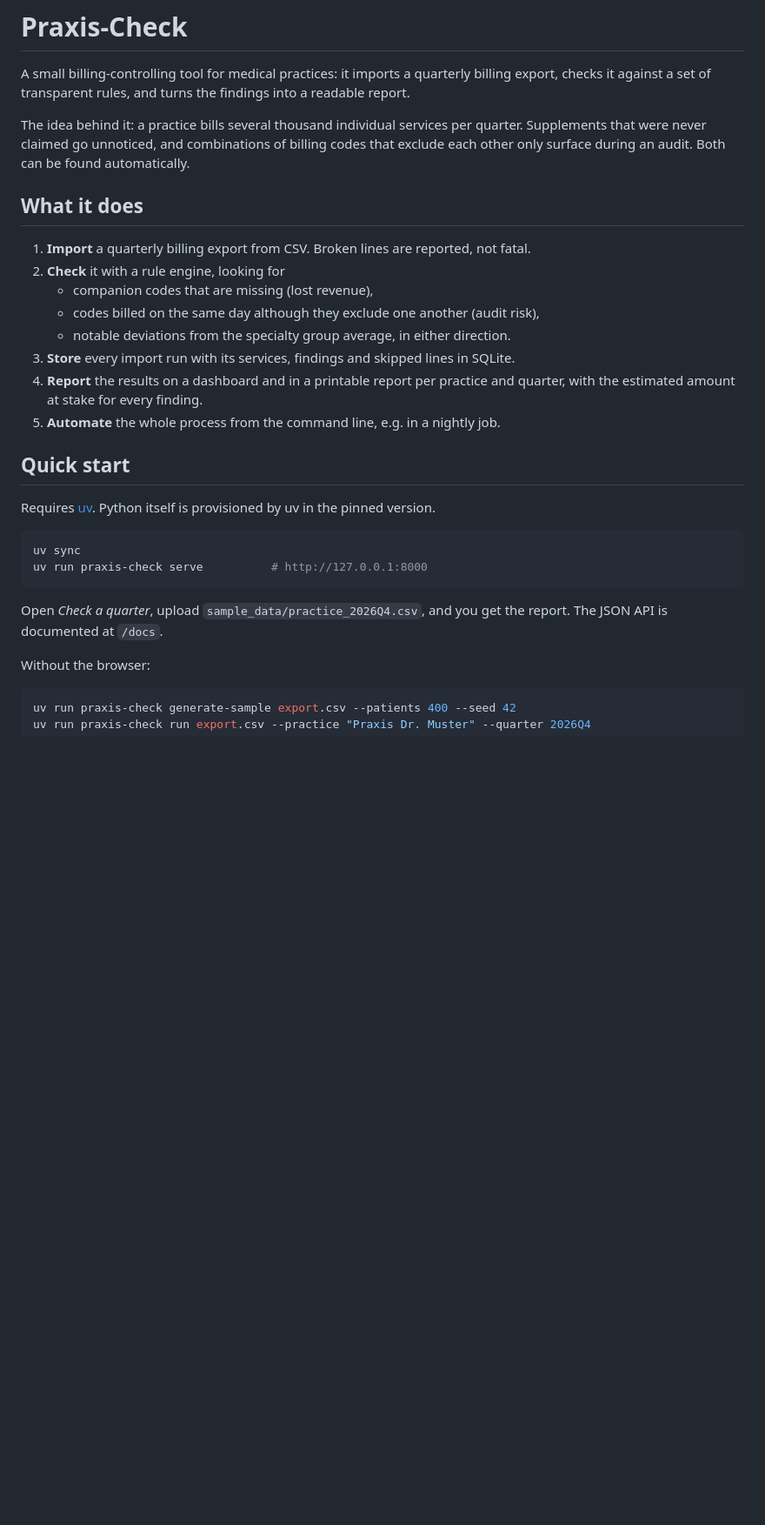
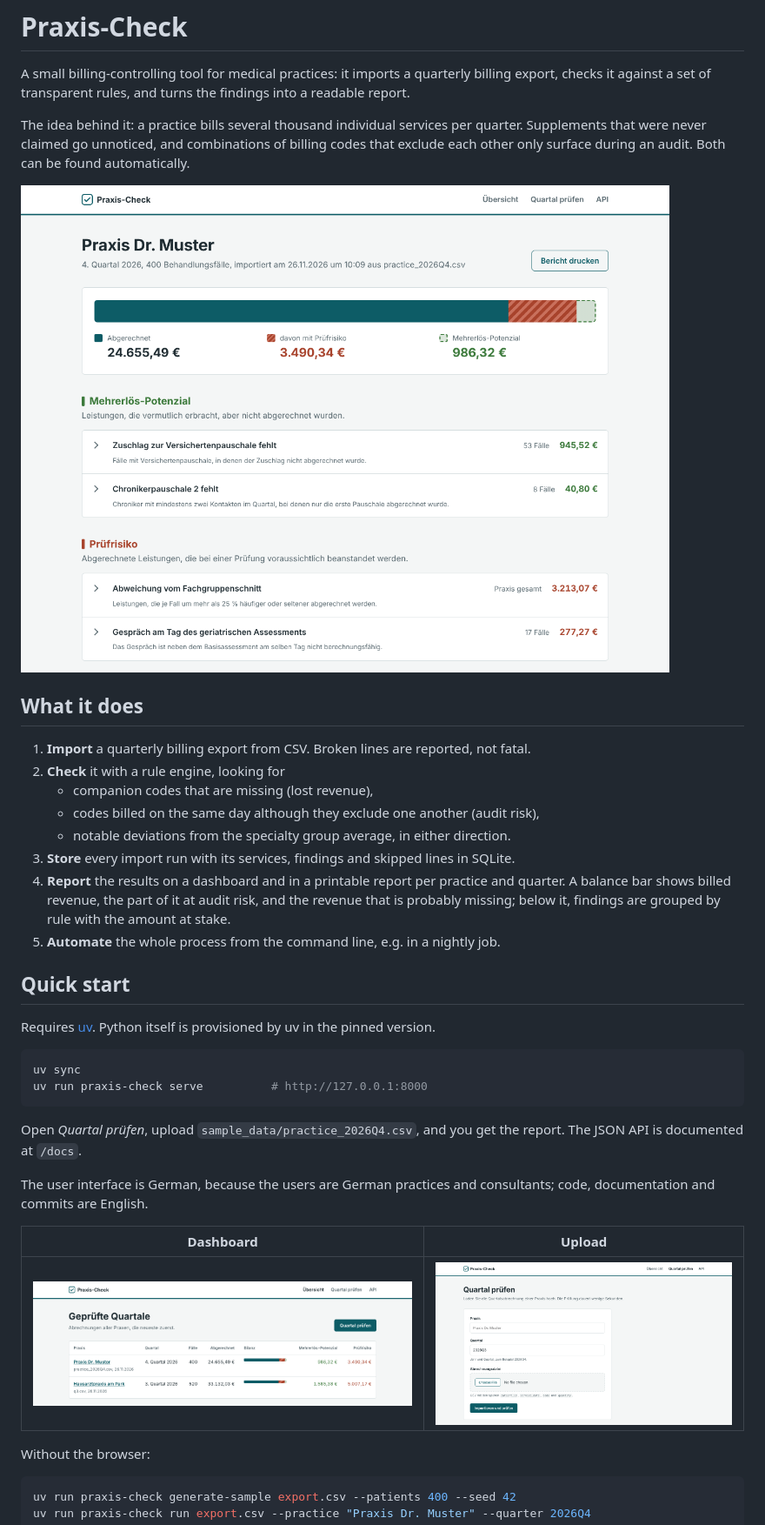
Before and after one commit to karmicDev/praxis-check, a Markdown page: README.md, the part around one of its changes. Shown at 87% size. GitHub-like rendering; pictures changed too: docs/screenshots/dashboard.png (added), docs/screenshots/report.png (added), docs/screenshots/upload.png (added); blank space fills up the shorter version.

````diff
--- a/README.md
+++ b/README.md
@@ -9,6 +9,8 @@ quarter. Supplements that were never claimed go unnoticed, and combinations of
 billing codes that exclude each other only surface during an audit. Both can be
 found automatically.
 
+![Report for one practice and quarter](docs/screenshots/report.png)
+
 ## What it does
 
 1. **Import** a quarterly billing export from CSV. Broken lines are reported, not fatal.
@@ -17,8 +19,9 @@ found automatically.
    - codes billed on the same day although they exclude one another (audit risk),
    - notable deviations from the specialty group average, in either direction.
 3. **Store** every import run with its services, findings and skipped lines in SQLite.
-4. **Report** the results on a dashboard and in a printable report per practice and quarter,
-   with the estimated amount at stake for every finding.
+4. **Report** the results on a dashboard and in a printable report per practice and quarter.
+   A balance bar shows billed revenue, the part of it at audit risk, and the revenue that is
+   probably missing; below it, findings are grouped by rule with the amount at stake.
 5. **Automate** the whole process from the command line, e.g. in a nightly job.
 
 ## Quick start
@@ -31,8 +34,15 @@ uv sync
 uv run praxis-check serve          # http://127.0.0.1:8000
 ```
 
-Open *Check a quarter*, upload `sample_data/practice_2026Q4.csv`, and you get the
+Open *Quartal prüfen*, upload `sample_data/practice_2026Q4.csv`, and you get the
 report. The JSON API is documented at `/docs`.
+
+The user interface is German, because the users are German practices and consultants;
+code, documentation and commits are English.
+
+| Dashboard | Upload |
+|---|---|
+| ![Dashboard with all checked quarters](docs/screenshots/dashboard.png) | ![Upload form](docs/screenshots/upload.png) |
 
 Without the browser:
 
````
Also changed, not shown: other parts of README.md (+6 -5 lines), CLAUDE.md (+3 -0 lines), 14 other files.
